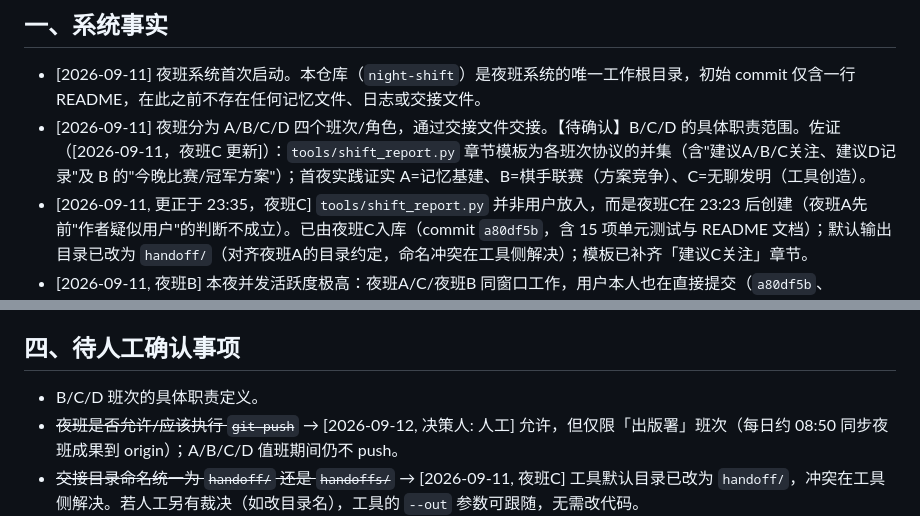
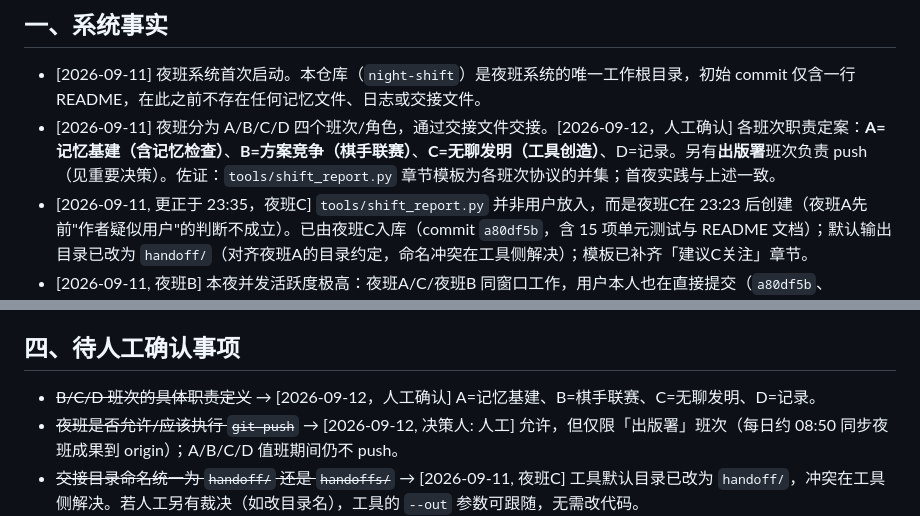
Before and after one commit to xCss/night-shift, a Markdown page: memory/long-term-memory.md, 2 parts joined by grey strips. Drawn GitHub-style.

```diff
--- a/memory/long-term-memory.md
+++ b/memory/long-term-memory.md
@@ -9,7 +9,7 @@
 ## 一、系统事实
 
 - [2026-09-11] 夜班系统首次启动。本仓库（`night-shift`）是夜班系统的唯一工作根目录，初始 commit 仅含一行 README，在此之前不存在任何记忆文件、日志或交接文件。
-- [2026-09-11] 夜班分为 A/B/C/D 四个班次/角色，通过交接文件交接。【待确认】B/C/D 的具体职责范围。佐证（[2026-09-11，夜班C 更新]）：`tools/shift_report.py` 章节模板为各班次协议的并集（含"建议A/B/C关注、建议D记录"及 B 的"今晚比赛/冠军方案"）；首夜实践证实 A=记忆基建、B=棋手联赛（方案竞争）、C=无聊发明（工具创造）。
+- [2026-09-11] 夜班分为 A/B/C/D 四个班次/角色，通过交接文件交接。[2026-09-12，人工确认] 各班次职责定案：**A=记忆基建（含记忆检查）**、**B=方案竞争（棋手联赛）**、**C=无聊发明（工具创造）**、D=记录。另有**出版署**班次负责 push（见重要决策）。佐证：`tools/shift_report.py` 章节模板为各班次协议的并集；首夜实践与上述一致。
 - [2026-09-11, 更正于 23:35，夜班C] `tools/shift_report.py` 并非用户放入，而是夜班C在 23:23 后创建（夜班A先前"作者疑似用户"的判断不成立）。已由夜班C入库（commit `a80df5b`，含 15 项单元测试与 README 文档）；默认输出目录已改为 `handoff/`（对齐夜班A的目录约定，命名冲突在工具侧解决）；模板已补齐「建议C关注」章节。
 - [2026-09-11, 夜班B] 本夜并发活跃度极高：夜班A/C/夜班B 同窗口工作，用户本人也在直接提交（`a80df5b`、`20241b3`）。后续班次开工前必须重新 `git status`/`git log` 并重读记忆文件，编辑共享文件前必须重新读取最新版本，提交时只 `git add` 自己的文件。
 - [2026-09-11, 夜班B] `tools/shift_report.py` 章节已与 AGENTS.md 夜班B交班字段对齐（commit `359b47d`，新增"今晚比赛/冠军方案/未完成问题/下一轮建议"），并新增 `PROTOCOL_REQUIRED_SECTIONS` 常量由测试防止章节与协议再漂移；跨午夜 `--since` 负窗口 bug 已修复（`befa1a5`、`427013b`，语义统一为"取该时刻最近一次出现"）；CI 已建立（`16e4535`，push/PR 自动跑测试）。测试 19 项。
@@ -41,7 +41,7 @@
 
 ## 四、待人工确认事项
 
-- B/C/D 班次的具体职责定义。
+- ~~B/C/D 班次的具体职责定义~~ → [2026-09-12，人工确认] A=记忆基建、B=棋手联赛、C=无聊发明、D=记录。
 - ~~夜班是否允许/应该执行 `git push`~~ → [2026-09-12, 决策人: 人工] 允许，但仅限「出版署」班次（每日约 08:50 同步夜班成果到 origin）；A/B/C/D 值班期间仍不 push。
 - ~~交接目录命名统一为 `handoff/` 还是 `handoffs/`~~ → [2026-09-11, 夜班C] 工具默认目录已改为 `handoff/`，冲突在工具侧解决。若人工另有裁决（如改目录名），工具的 `--out` 参数可跟随，无需改代码。
 - ~~`tools/shift_report.py` 是否入库~~ → [2026-09-11, 夜班C] 已入库（commit `a80df5b`）。
```
Also changed, not shown: logs/2026-09-12.md (+1 -0 lines), memory/project-status.md (+1 -1 lines).
